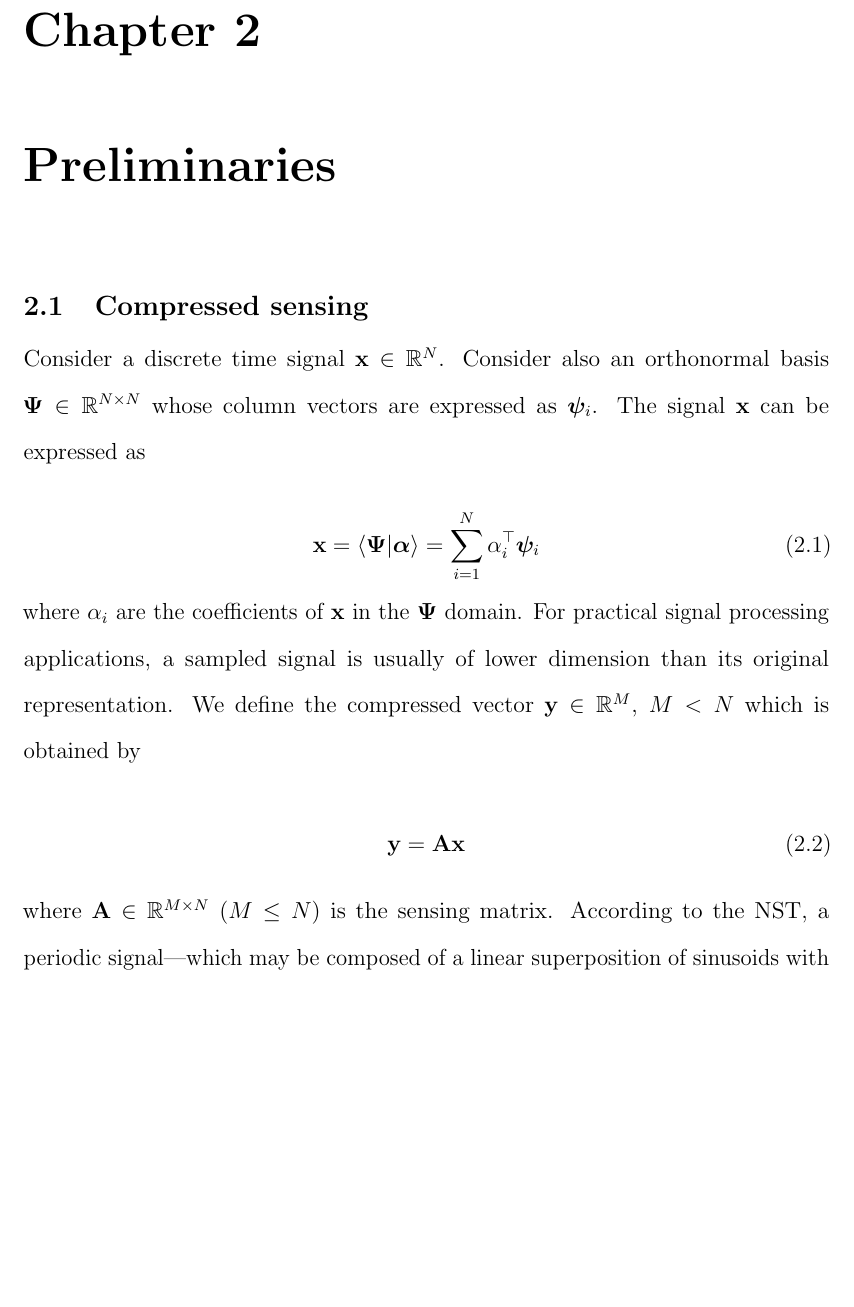
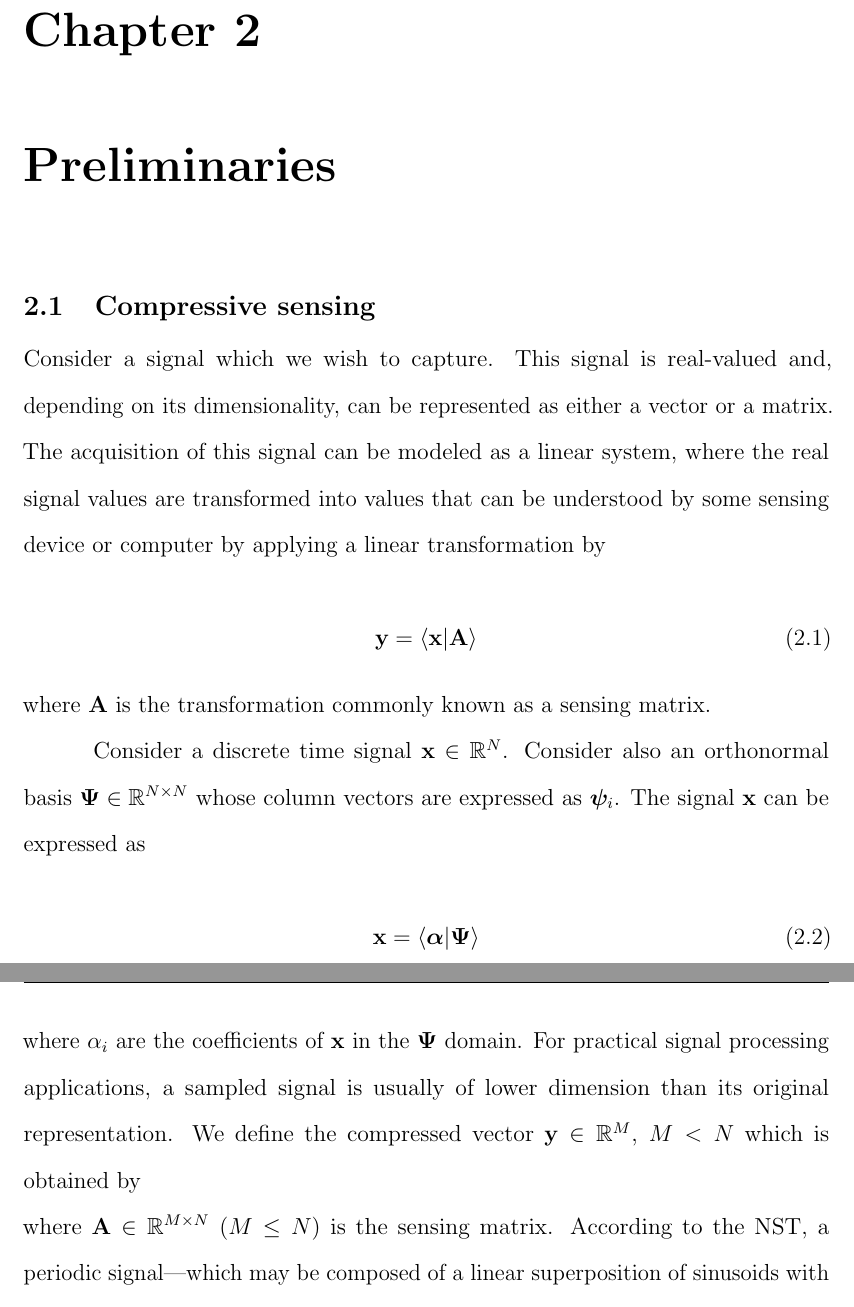
Before and after one commit to kvdomingo/Thesis, a LaTeX thesis (main.tex, which reads chapter02.tex): part of page 14 of 24 before the commit and two parts of pages 14 and 15 of 24 after it, the two joined at a grey line, cut so that both start at the same text, the shorter picture padded with empty space. Compiled offline with pdfLaTeX.

Commit message:
tweak Chapter 2 intro

```diff
--- a/chapter02.tex
+++ b/chapter02.tex
@@ -1,17 +1,21 @@
-\section{Compressed sensing}
+\section{Compressive sensing}
 \label{sec:cs}
+
+Consider a signal which we wish to capture. This signal is real-valued and, depending on its dimensionality, can be represented as either a vector or a matrix. The acquisition of this signal can be modeled as a linear system, where the real signal values are transformed into values that can be understood by some sensing device or computer by applying a linear transformation by
+
+\begin{equation}\label{eq:cesa}
+    \vec{y} = \innerproduct{\vec{x}}{\vec{A}}
+\end{equation}
+
+\noindent where $\vec{A}$ is the transformation commonly known as a sensing matrix.
 
 Consider a discrete time signal $\vec{x} \in \mathbb{R}^N$. Consider also an orthonormal basis $\bm\Psi \in \mathbb{R}^{N \times N}$ whose column vectors are expressed as $\bm\psi_i$. The signal $\vec{x}$ can be expressed as
 
 \begin{equation}\label{eq:signal-transform}
-	\vec{x} = \innerproduct{\bm\Psi}{\bm\alpha} = \sum_{i=1}^N \alpha_i^\top \bm\psi_i
+	\vec{x} = \innerproduct{\bm\alpha}{\bm\Psi}
 \end{equation}
 
 \noindent where $\alpha_i$ are the coefficients of $\vec{x}$ in the $\bm\Psi$ domain. For practical signal processing applications, a sampled signal is usually of lower dimension than its original representation. We define the compressed vector $\vec{y} \in \mathbb{R}^M$, $M < N$ which is obtained by
-
-\begin{equation}\label{eq:cesa}
-	\vec{y} = \vec{Ax}
-\end{equation}
 
 \noindent where $\vec{A} \in \mathbb{R}^{M \times N}$ ($M \leq N$) is the sensing matrix. According to the NST, a periodic signal---which may be composed of a linear superposition of sinusoids with different parameters---has a characteristic bandwidth $f_B$, defined by its highest frequency component. The signal can be successfully reconstructed by a sampling device if the signal is sampled at a fixed rate with frequency $f_s$, which is at least twice $f_B$; that is $f_s \geq 2f_B$, where $2f_B$ is known as the Nyquist rate \cite{Shannon1949}. Under the NST, the original signal $\vec{x}$ in \eqref{eq:cesa} can be recovered by inversion, least squares approximation, or more commonly, sinc interpolation. More often than not, the inversion of \eqref{eq:cesa} is ill-posed because it is an underdetermined system. However, recovery is still possible provided that $\vec{x}$ is sparse or can be represented sparsely in some domain, and $\vec{A}$ satisfies one of the following properties \cite{Mazumdar2015}:
 \begin{itemize}
```
